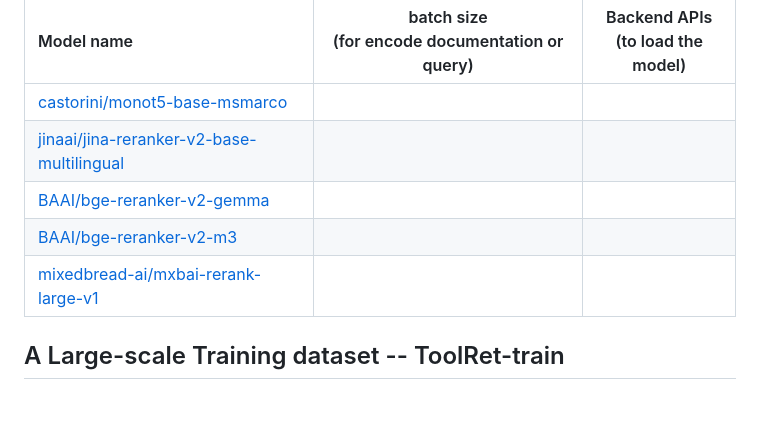
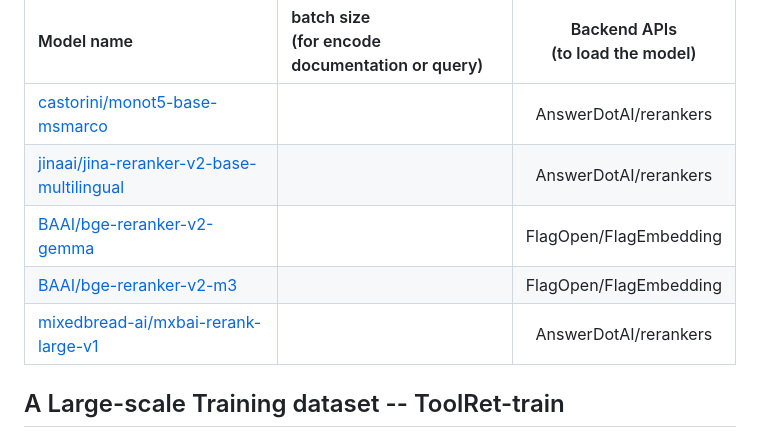
Before and after one commit to mangopy/tool-retrieval-benchmark, a Markdown page: README.md, the part around the change. GitHub-like rendering; blank space fills up the shorter version.

```diff
--- a/README.md
+++ b/README.md
@@ -118,13 +118,12 @@ For the neural dense retrieval or embedding models, the configs are listed below
 For the re-ranking based models, we also provide their evaluation config as below.
 
 | Model name                                                                                                    | batch size<br/> (for encode documentation or query) | Backend APIs <br/>(to load the model) |
-|:--------------------------------------------------------------------------------------------------------------|:----------------------------------------------------:|:-------------------------------------:|
-| [castorini/monot5-base-msmarco](https://huggingface.co/castorini/monot5-base-msmarco)                         |                                                     |                                       |
-| [jinaai/jina-reranker-v2-base-multilingual](https://huggingface.co/jinaai/jina-reranker-v2-base-multilingual) |                                                     |                                       |
-| [BAAI/bge-reranker-v2-gemma](https://huggingface.co/BAAI/bge-reranker-v2-gemma)                               |                                                     |                                       |
-| [BAAI/bge-reranker-v2-m3](https://huggingface.co/BAAI/bge-reranker-v2-m3)                                     |                                                     |                                       |
-| [mixedbread-ai/mxbai-rerank-large-v1](https://huggingface.co/mixedbread-ai/mxbai-rerank-large-v1)             |                                                     |                                       |
-
+|:--------------------------------------------------------------------------------------------------------------|:----------------------------------------------------|:-------------------------------------:|
+| [castorini/monot5-base-msmarco](https://huggingface.co/castorini/monot5-base-msmarco)                         |                                                     |         AnswerDotAI/rerankers         |
+| [jinaai/jina-reranker-v2-base-multilingual](https://huggingface.co/jinaai/jina-reranker-v2-base-multilingual) |                                                     |         AnswerDotAI/rerankers         |
+| [BAAI/bge-reranker-v2-gemma](https://huggingface.co/BAAI/bge-reranker-v2-gemma)                               |                                                     |        FlagOpen/FlagEmbedding         |
+| [BAAI/bge-reranker-v2-m3](https://huggingface.co/BAAI/bge-reranker-v2-m3)                                     |                                                     |        FlagOpen/FlagEmbedding         |
+| [mixedbread-ai/mxbai-rerank-large-v1](https://huggingface.co/mixedbread-ai/mxbai-rerank-large-v1)             |                                                     |         AnswerDotAI/rerankers         |
 
 
 
```
